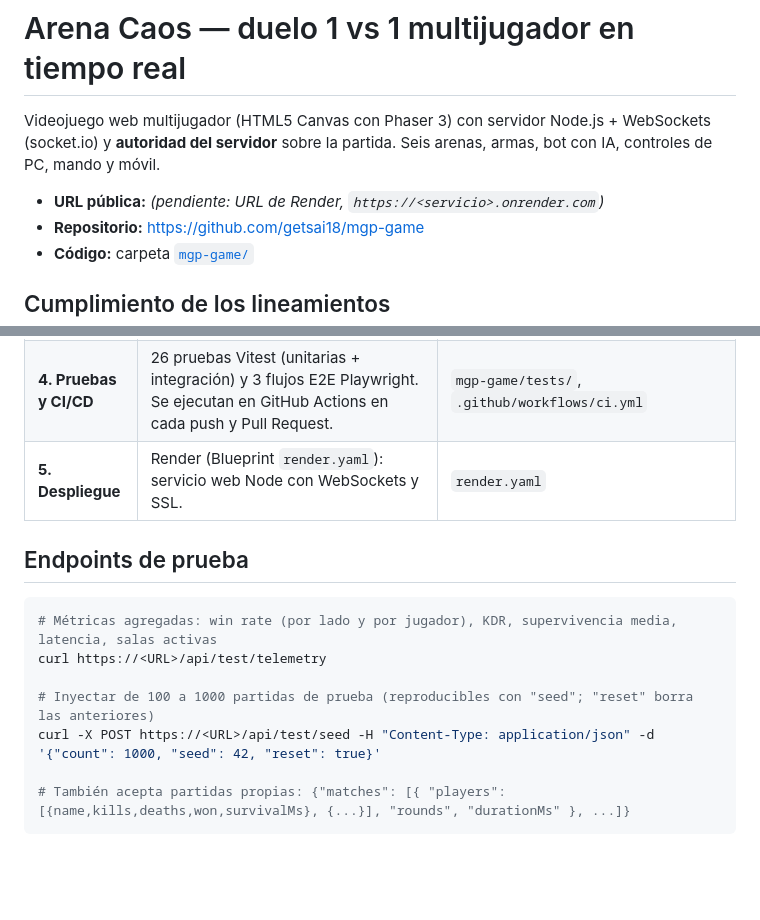
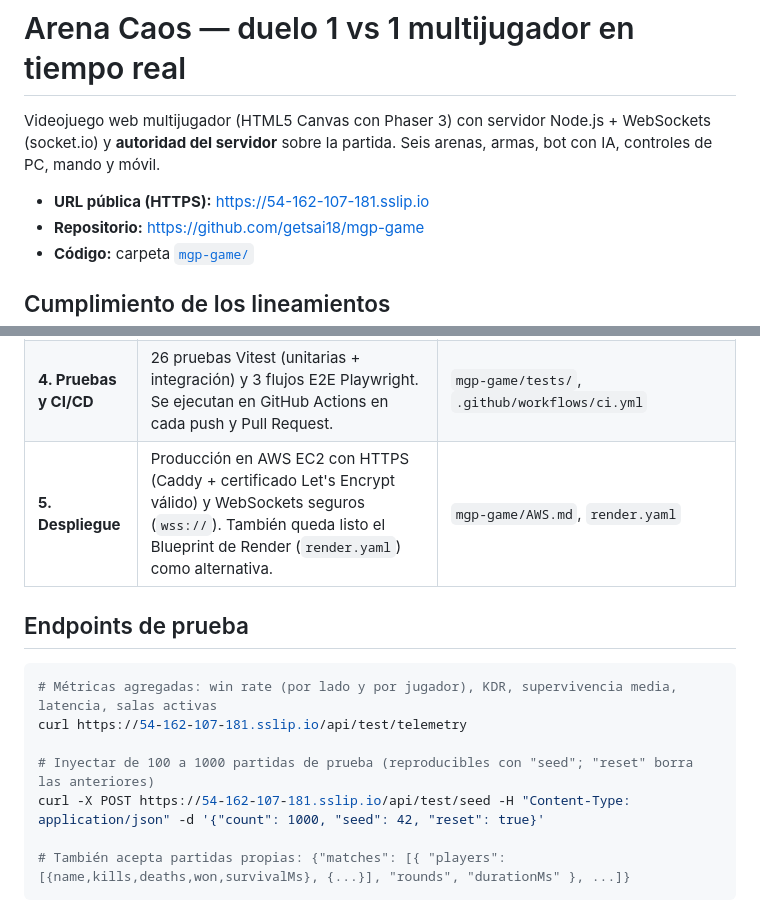
Before and after one commit to getsai18/mgp-game, a Markdown page: README.md, 2 parts joined by grey strips. Drawn GitHub-style; blank space fills up the shorter version.

Commit message:
docs: URL de producción con HTTPS y runbook de AWS
Co-Authored-By: Claude Opus 5.5 <noreply@anthropic.com>

````diff
--- a/README.md
+++ b/README.md
@@ -3,7 +3,7 @@
 Videojuego web multijugador (HTML5 Canvas con Phaser 3) con servidor Node.js + WebSockets (socket.io)
 y **autoridad del servidor** sobre la partida. Seis arenas, armas, bot con IA, controles de PC, mando y móvil.
 
-- **URL pública:** _(pendiente: URL de Render, `https://<servicio>.onrender.com`)_
+- **URL pública (HTTPS):** https://54-162-107-181.sslip.io
 - **Repositorio:** https://github.com/getsai18/mgp-game
 - **Código:** carpeta [`mgp-game/`](mgp-game/)
 
@@ -15,16 +15,16 @@ y **autoridad del servidor** sobre la partida. Seis arenas, armas, bot con IA, c
 | **2. Motor y Controles** | Bucle de Phaser con *delta time*: la velocidad es la misma a 60, 120 o 144 Hz, y la física corre a paso fijo de 60 Hz. Contador de FPS en pantalla. En pantallas táctiles aparece una cruceta (abajo a la izquierda) y los botones de acción (abajo a la derecha); en PC se ocultan y se usa teclado (`keydown`/`keyup`) o mando. | `client/src/scenes/ArenaScene.js`, `client/src/touch.js`, `client/src/systems/Controls.js` |
 | **3. Endpoints de prueba** | `GET /api/test/telemetry`, `POST /api/test/seed`, `GET /api/test/health`, `GET /api/test/ping`, `GET /api/test/rooms`. Todos devuelven la cabecera `X-Response-Time`. | `server/app.js`, `server/telemetry.js` |
 | **4. Pruebas y CI/CD** | 26 pruebas Vitest (unitarias + integración) y 3 flujos E2E Playwright. Se ejecutan en GitHub Actions en cada push y Pull Request. | `mgp-game/tests/`, `.github/workflows/ci.yml` |
-| **5. Despliegue** | Render (Blueprint `render.yaml`): servicio web Node con WebSockets y SSL. | `render.yaml` |
+| **5. Despliegue** | Producción en AWS EC2 con HTTPS (Caddy + certificado Let's Encrypt válido) y WebSockets seguros (`wss://`). También queda listo el Blueprint de Render (`render.yaml`) como alternativa. | `mgp-game/AWS.md`, `render.yaml` |
 
 ## Endpoints de prueba
 
 ```bash
 # Métricas agregadas: win rate (por lado y por jugador), KDR, supervivencia media, latencia, salas activas
-curl https://<URL>/api/test/telemetry
+curl https://54-162-107-181.sslip.io/api/test/telemetry
 
 # Inyectar de 100 a 1000 partidas de prueba (reproducibles con "seed"; "reset" borra las anteriores)
-curl -X POST https://<URL>/api/test/seed -H "Content-Type: application/json" -d '{"count": 1000, "seed": 42, "reset": true}'
+curl -X POST https://54-162-107-181.sslip.io/api/test/seed -H "Content-Type: application/json" -d '{"count": 1000, "seed": 42, "reset": true}'
 
 # También acepta partidas propias: {"matches": [{ "players": [{name,kills,deaths,won,survivalMs}, {...}], "rounds", "durationMs" }, ...]}
 ```
````
Also changed, not shown: mgp-game/AWS.md (+19 -0 lines).
